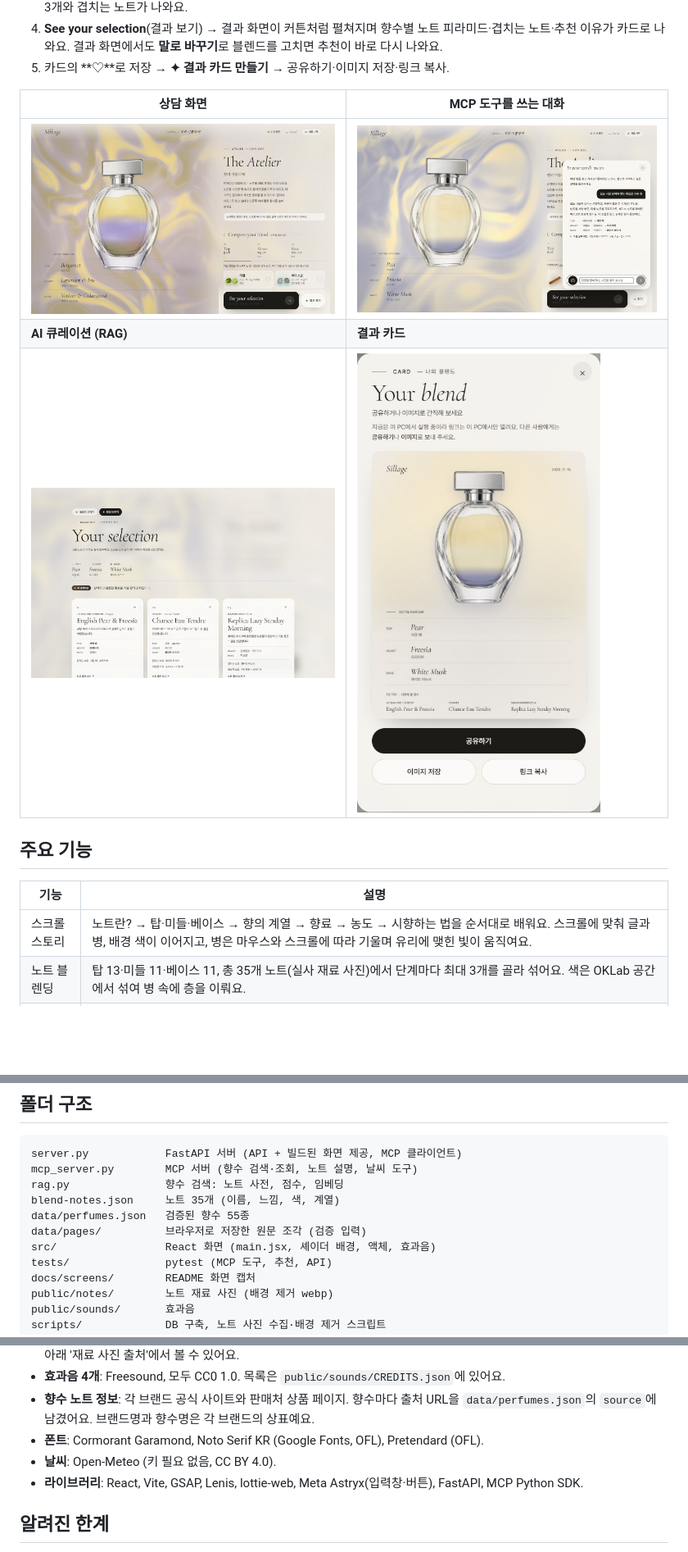
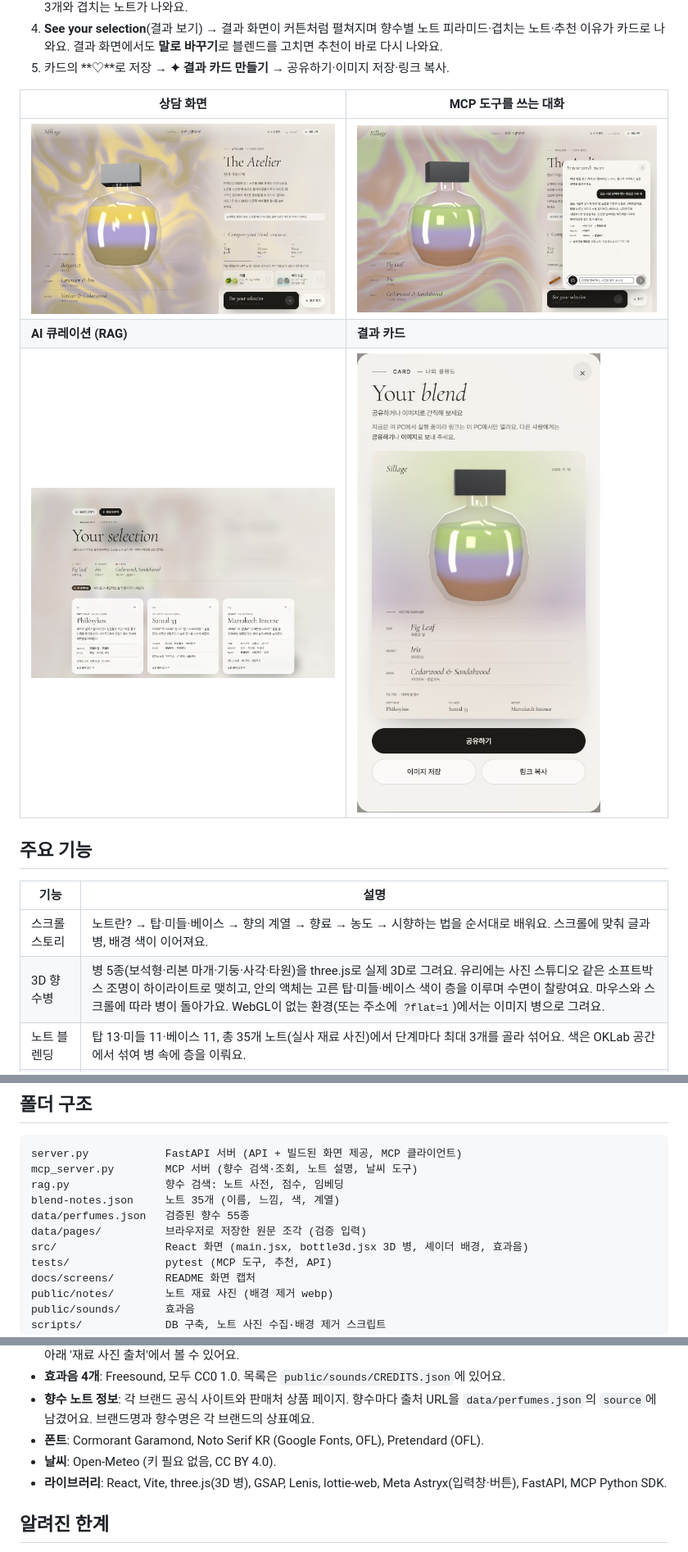
Before and after one commit to aa9800/Sillage, a Markdown page: README.md, 3 parts joined by grey strips. Shown at 82% size. Rendered like a GitHub page; pictures changed too: docs/screens/03-atelier.jpg, docs/screens/04-mcp-chat.jpg, docs/screens/05-curation.jpg; blank space fills up the shorter version.

```diff
--- a/README.md
+++ b/README.md
@@ -25,7 +25,8 @@
 
 | 기능 | 설명 |
 | --- | --- |
-| 스크롤 스토리 | 노트란? → 탑·미들·베이스 → 향의 계열 → 향료 → 농도 → 시향하는 법을 순서대로 배워요. 스크롤에 맞춰 글과 병, 배경 색이 이어지고, 병은 마우스와 스크롤에 따라 기울며 유리에 맺힌 빛이 움직여요. |
+| 스크롤 스토리 | 노트란? → 탑·미들·베이스 → 향의 계열 → 향료 → 농도 → 시향하는 법을 순서대로 배워요. 스크롤에 맞춰 글과 병, 배경 색이 이어져요. |
+| 3D 향수병 | 병 5종(보석형·리본 마개·기둥·사각·타원)을 three.js로 실제 3D로 그려요. 유리에는 사진 스튜디오 같은 소프트박스 조명이 하이라이트로 맺히고, 안의 액체는 고른 탑·미들·베이스 색이 층을 이루며 수면이 찰랑여요. 마우스와 스크롤에 따라 병이 돌아가요. WebGL이 없는 환경(또는 주소에 `?flat=1`)에서는 이미지 병으로 그려요. |
 | 노트 블렌딩 | 탑 13·미들 11·베이스 11, 총 35개 노트(실사 재료 사진)에서 단계마다 최대 3개를 골라 섞어요. 색은 OKLab 공간에서 섞여 병 속에 층을 이뤄요. |
 | AI 큐레이션 (RAG) | 실제 상품 페이지에서 검증한 향수 55종 DB에서 노트가 겹치는 후보를 찾고, LLM이 그 후보 안에서만 3개를 골라 이유를 써요. 겹치는 노트는 코드가 계산해요. |
 | 대화로 노트 바꾸기 | "너무 달아요, 비 온 뒤 숲처럼"이라고 말하면 LLM이 지금 선택을 짚고 노트를 직접 바꿔요. 실제 변경은 −/+ 표시로 보여 줘요. "달지 않게" 같은 바람은 AI 큐레이션에도 그대로 넘어가 단 향수(바닐라·통카·꿀 등)를 뺀 추천이 나와요. |
@@ -129,7 +130,7 @@ rag.py               향수 검색: 노트 사전, 점수, 임베딩
 blend-notes.json     노트 35개 (이름, 느낌, 색, 계열)
 data/perfumes.json   검증된 향수 55종
 data/pages/          브라우저로 저장한 원문 조각 (검증 입력)
-src/                 React 화면 (main.jsx, 셰이더 배경, 액체, 효과음)
+src/                 React 화면 (main.jsx, bottle3d.jsx 3D 병, 셰이더 배경, 효과음)
 tests/               pytest (MCP 도구, 추천, API)
 docs/screens/        README 화면 캡처
 public/notes/        노트 재료 사진 (배경 제거 webp)
@@ -163,7 +164,7 @@ OpenAI 키와 인터넷 없이 돌아가요(32개). 확인하는 것:
 - **향수 노트 정보**: 각 브랜드 공식 사이트와 판매처 상품 페이지. 향수마다 출처 URL을 `data/perfumes.json`의 `source`에 남겼어요. 브랜드명과 향수명은 각 브랜드의 상표예요.
 - **폰트**: Cormorant Garamond, Noto Serif KR (Google Fonts, OFL), Pretendard (OFL).
 - **날씨**: Open-Meteo (키 필요 없음, CC BY 4.0).
-- **라이브러리**: React, Vite, GSAP, Lenis, lottie-web, Meta Astryx(입력창·버튼), FastAPI, MCP Python SDK.
+- **라이브러리**: React, Vite, three.js(3D 병), GSAP, Lenis, lottie-web, Meta Astryx(입력창·버튼), FastAPI, MCP Python SDK.
 
 ## 알려진 한계
 
```
Also changed, not shown: docs/screens/01-hero.jpg, docs/screens/02-story.jpg, 5 other files.
